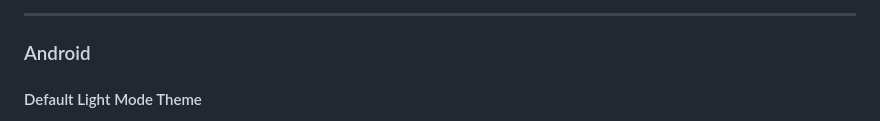
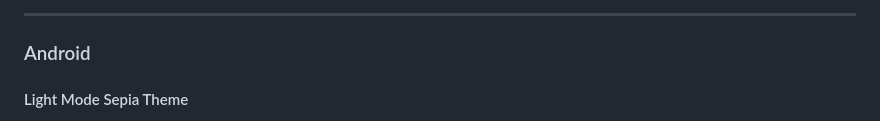
Before and after one commit to ne0rrmatrix/EpubReader, a Markdown page: README.md, the part around one of its changes. Drawn GitHub-style.

```diff
--- a/README.md
+++ b/README.md
@@ -65,6 +65,6 @@ The first public beta of the app is available for download:
 
 ### Android
 
-#### Default Light Mode Theme
+#### Light Mode Sepia Theme
 
 <p align="center">
```
Also changed, not shown: other parts of README.md (+16 -13 lines).
